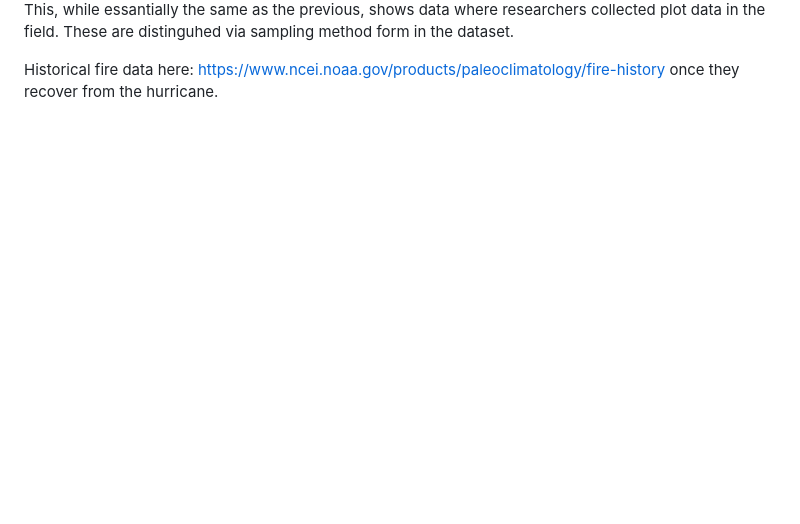
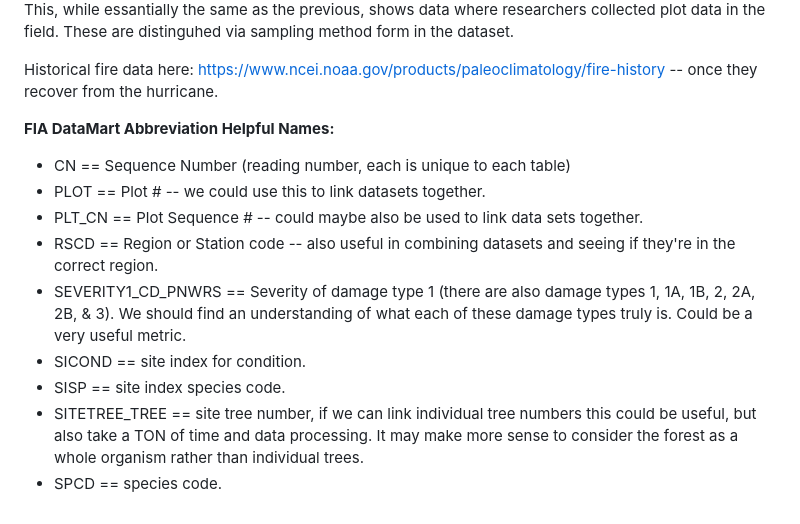
Before and after one commit to hbclad/Erdos_Trees, a Markdown page: Notes.md, the part around the change. GitHub-like rendering; blank space fills up the shorter version.

Commit message:
Update Notes.md
See bottom for some FIA Datamart codes that may be useful in combining data sets.

```diff
--- a/Notes.md
+++ b/Notes.md
@@ -53,5 +53,15 @@ This figure shows geographically, where data was collected via remote sensing on
 This, while essantially the same as the previous, shows data where researchers collected plot data in the field. These are distinguhed via sampling method form in the dataset.
 
 
-Historical fire data here: https://www.ncei.noaa.gov/products/paleoclimatology/fire-history
-once they recover from the hurricane.
+Historical fire data here: https://www.ncei.noaa.gov/products/paleoclimatology/fire-history -- once they recover from the hurricane.
+
+**FIA DataMart Abbreviation Helpful Names:**
++ CN == Sequence Number (reading number, each is unique to each table)
++ PLOT == Plot # -- we could use this to link datasets together.
++ PLT_CN == Plot Sequence # -- could maybe also be used to link data sets together.
++ RSCD == Region or Station code -- also useful in combining datasets and seeing if they're in the correct region.
++ SEVERITY1_CD_PNWRS == Severity of damage type 1 (there are also damage types 1, 1A, 1B, 2, 2A, 2B, & 3). We should find an understanding of what each of these damage types truly is. Could be a very useful metric.
++ SICOND == site index for condition.
++ SISP == site index species code.
++ SITETREE_TREE == site tree number, if we can link individual tree numbers this could be useful, but also take a TON of time and data processing. It may make more sense to consider the forest as a whole organism rather than individual trees.
++ SPCD == species code.
```
